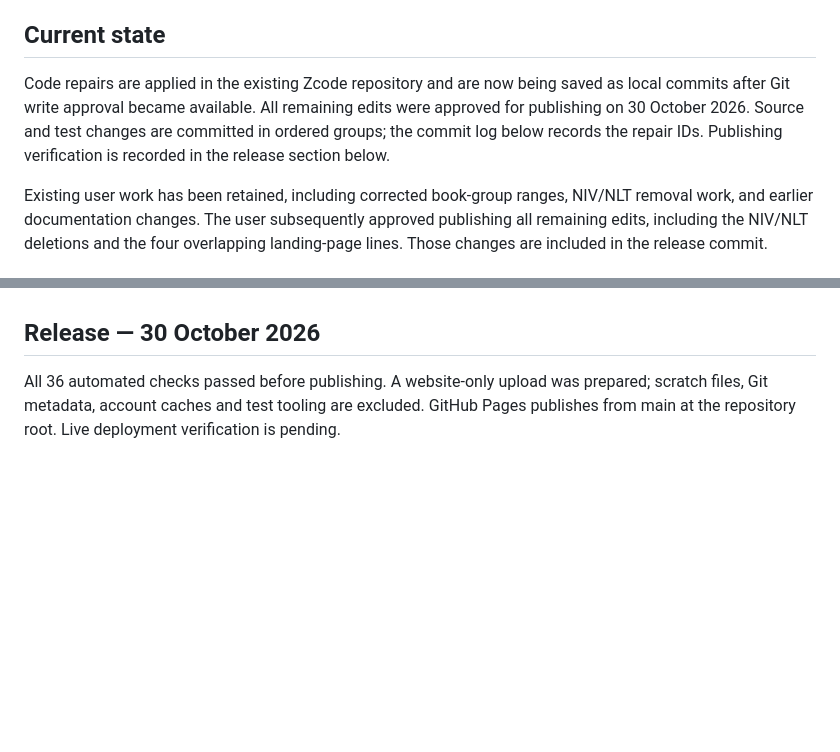
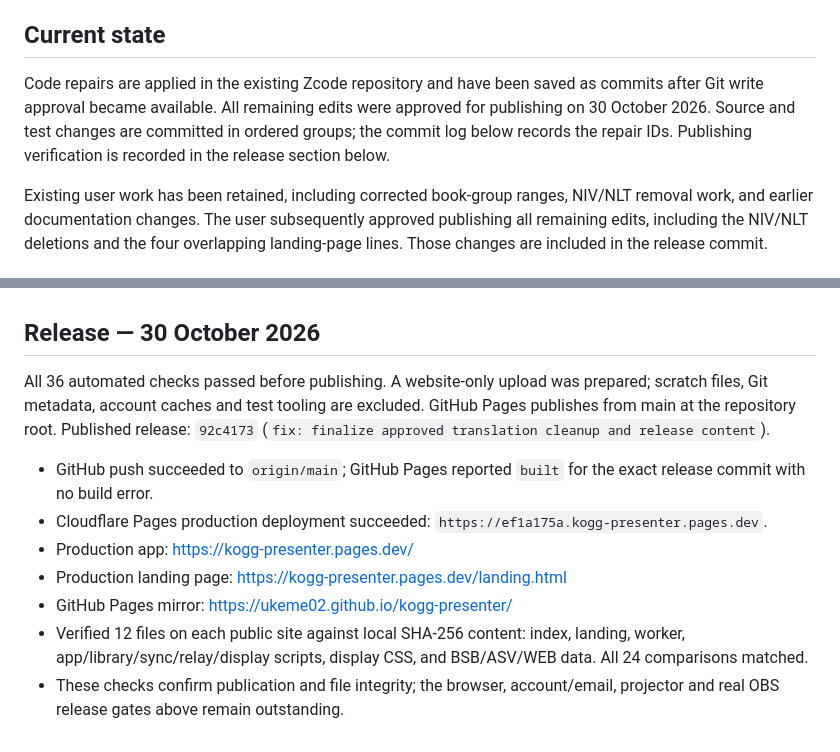
Before and after one commit to ukeme02/kogg-presenter, a Markdown page: REPAIR_PROGRESS.md, 2 parts joined by grey strips. GitHub-like rendering; blank space fills up the shorter version.

Commit message:
docs: record verified production release

```diff
--- a/REPAIR_PROGRESS.md
+++ b/REPAIR_PROGRESS.md
@@ -3,7 +3,7 @@
 Updated: 30 October 2026
 
 ## Current state
-Code repairs are applied in the existing Zcode repository and are now being saved as local commits after Git write approval became available. All remaining edits were approved for publishing on 30 October 2026. Source and test changes are committed in ordered groups; the commit log below records the repair IDs. Publishing verification is recorded in the release section below.
+Code repairs are applied in the existing Zcode repository and have been saved as commits after Git write approval became available. All remaining edits were approved for publishing on 30 October 2026. Source and test changes are committed in ordered groups; the commit log below records the repair IDs. Publishing verification is recorded in the release section below.
 
 Existing user work has been retained, including corrected book-group ranges, NIV/NLT removal work, and earlier documentation changes. The user subsequently approved publishing all remaining edits, including the NIV/NLT deletions and the four overlapping landing-page lines. Those changes are included in the release commit.
 
@@ -74,4 +74,12 @@ With Node.js available, run `node tools/obs-relay.cjs`, then open `http://127.0.
 
 ## Release — 30 October 2026
 
-All 36 automated checks passed before publishing. A website-only upload was prepared; scratch files, Git metadata, account caches and test tooling are excluded. GitHub Pages publishes from main at the repository root. Live deployment verification is pending.
+All 36 automated checks passed before publishing. A website-only upload was prepared; scratch files, Git metadata, account caches and test tooling are excluded. GitHub Pages publishes from main at the repository root. Published release: `92c4173` (`fix: finalize approved translation cleanup and release content`).
+
+- GitHub push succeeded to `origin/main`; GitHub Pages reported `built` for the exact release commit with no build error.
+- Cloudflare Pages production deployment succeeded: `https://ef1a175a.kogg-presenter.pages.dev`.
+- Production app: https://kogg-presenter.pages.dev/
+- Production landing page: https://kogg-presenter.pages.dev/landing.html
+- GitHub Pages mirror: https://ukeme02.github.io/kogg-presenter/
+- Verified 12 files on each public site against local SHA-256 content: index, landing, worker, app/library/sync/relay/display scripts, display CSS, and BSB/ASV/WEB data. All 24 comparisons matched.
+- These checks confirm publication and file integrity; the browser, account/email, projector and real OBS release gates above remain outstanding.
```
